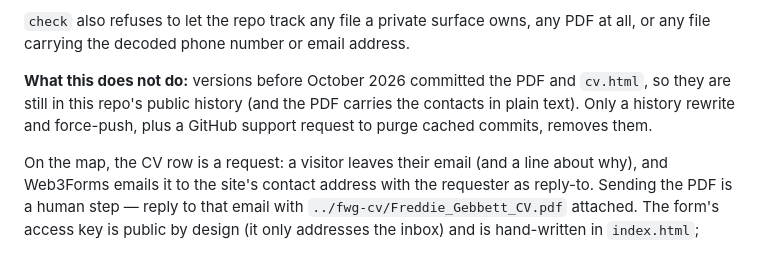
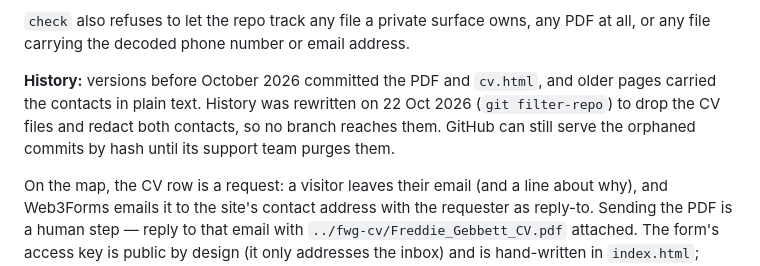
Before and after one commit to gebbettfreddie/fwg, a Markdown page: README.md, the part around the change. Drawn GitHub-style.

Commit message:
Say the CV is out of history, and what GitHub still caches
Co-Authored-By: Claude Opus 5.5 <noreply@anthropic.com>

```diff
--- a/README.md
+++ b/README.md
@@ -74,9 +74,10 @@ fails.
 `check` also refuses to let the repo track any file a private surface owns, any PDF at all, or any
 file carrying the decoded phone number or email address.
 
-**What this does not do:** versions before October 2026 committed the PDF and `cv.html`, so they are
-still in this repo's public history (and the PDF carries the contacts in plain text). Only a history
-rewrite and force-push, plus a GitHub support request to purge cached commits, removes them.
+**History:** versions before October 2026 committed the PDF and `cv.html`, and older pages carried
+the contacts in plain text. History was rewritten on 22 Oct 2026 (`git filter-repo`) to drop the CV
+files and redact both contacts, so no branch reaches them. GitHub can still serve the orphaned commits
+by hash until its support team purges them.
 
 On the map, the CV row is a request: a visitor leaves their email (and a line about why), and
 Web3Forms emails it to the site's contact address with the requester as reply-to. Sending the PDF
```
